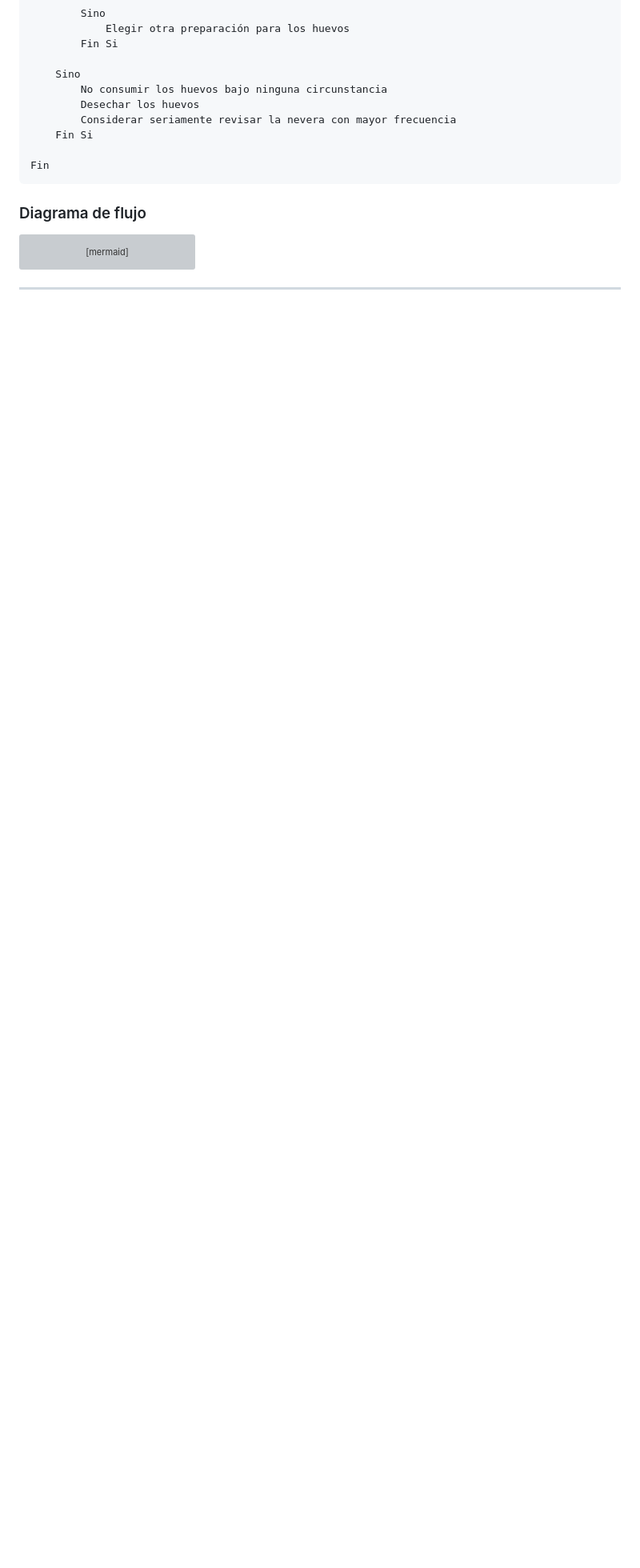
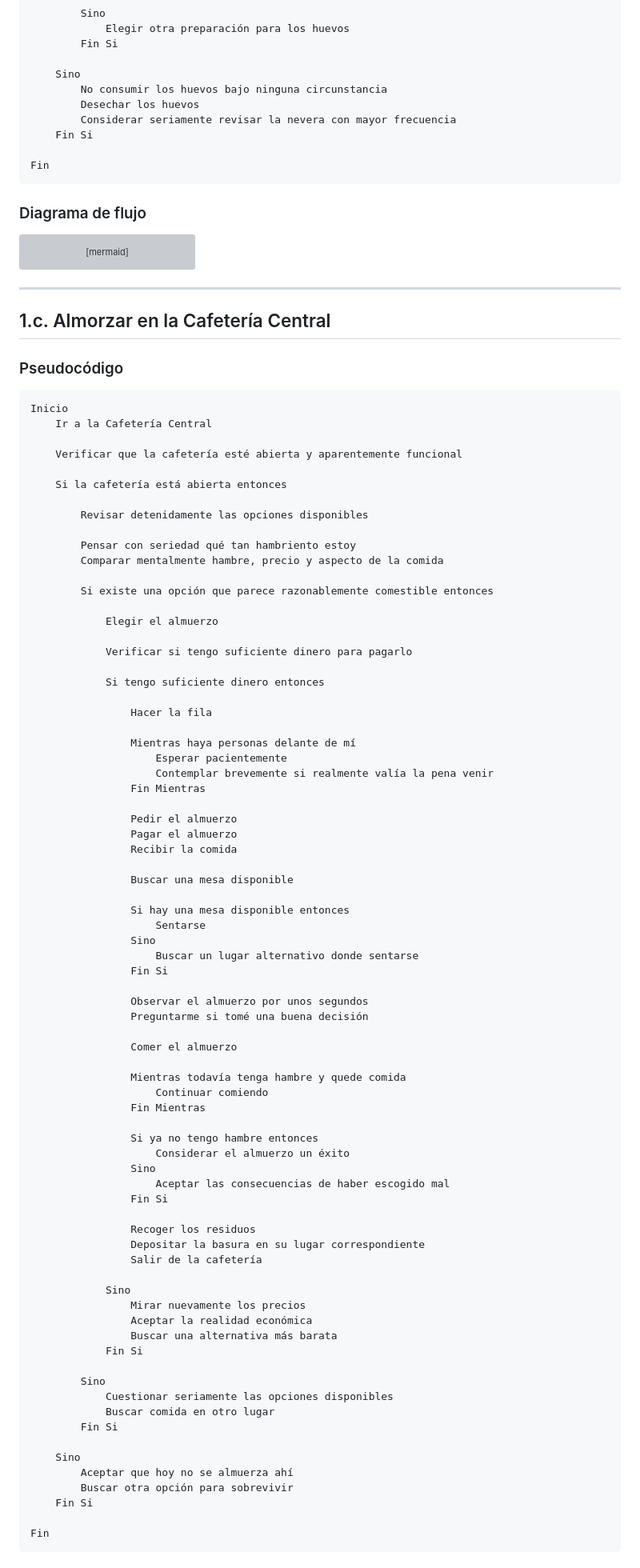
Before and after one commit to cardenascristian-web/fisica-computacional-2026ii, a Markdown page: Taller_1/README.md, the part around one of its changes. Shown at 80% size. Rendered like a GitHub page; blank space fills up the shorter version; grey boxes are pictures that could not be loaded.

````diff
--- a/Taller_1/README.md
+++ b/Taller_1/README.md
@@ -206,3 +206,85 @@ flowchart TD
 ```
 
 ---
+## 1.c. Almorzar en la Cafetería Central
+
+### Pseudocódigo
+
+```text
+Inicio
+    Ir a la Cafetería Central
+
+    Verificar que la cafetería esté abierta y aparentemente funcional
+
+    Si la cafetería está abierta entonces
+
+        Revisar detenidamente las opciones disponibles
+
+        Pensar con seriedad qué tan hambriento estoy
+        Comparar mentalmente hambre, precio y aspecto de la comida
+
+        Si existe una opción que parece razonablemente comestible entonces
+
+            Elegir el almuerzo
+
+            Verificar si tengo suficiente dinero para pagarlo
+
+            Si tengo suficiente dinero entonces
+
+                Hacer la fila
+
+                Mientras haya personas delante de mí
+                    Esperar pacientemente
+                    Contemplar brevemente si realmente valía la pena venir
+                Fin Mientras
+
+                Pedir el almuerzo
+                Pagar el almuerzo
+                Recibir la comida
+
+                Buscar una mesa disponible
+
+                Si hay una mesa disponible entonces
+                    Sentarse
+                Sino
+                    Buscar un lugar alternativo donde sentarse
+                Fin Si
+
+                Observar el almuerzo por unos segundos
+                Preguntarme si tomé una buena decisión
+
+                Comer el almuerzo
+
+                Mientras todavía tenga hambre y quede comida
+                    Continuar comiendo
+                Fin Mientras
+
+                Si ya no tengo hambre entonces
+                    Considerar el almuerzo un éxito
+                Sino
+                    Aceptar las consecuencias de haber escogido mal
+                Fin Si
+
+                Recoger los residuos
+                Depositar la basura en su lugar correspondiente
+                Salir de la cafetería
+
+            Sino
+                Mirar nuevamente los precios
+                Aceptar la realidad económica
+                Buscar una alternativa más barata
+            Fin Si
+
+        Sino
+            Cuestionar seriamente las opciones disponibles
+            Buscar comida en otro lugar
+        Fin Si
+
+    Sino
+        Aceptar que hoy no se almuerza ahí
+        Buscar otra opción para sobrevivir
+    Fin Si
+
+Fin
+```
+
````
Also changed, not shown: other parts of Taller_1/README.md (+76 -0 lines).
